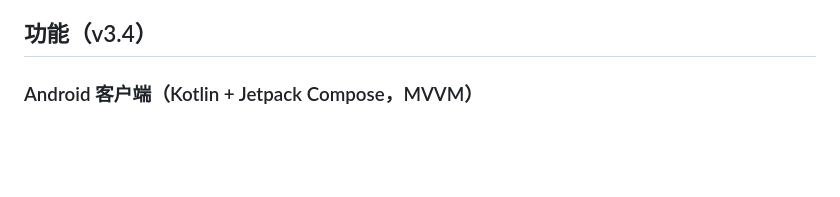
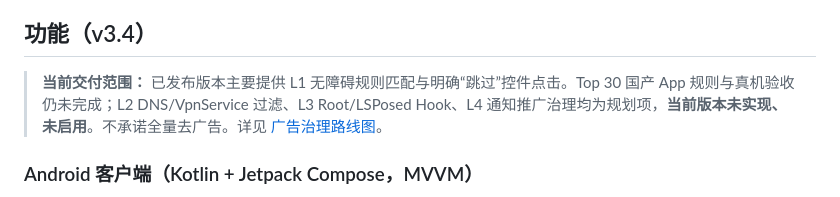
Before and after one commit to LiYihai1121/ui-app, a Markdown page: README.md, the part around the change. Rendered like a GitHub page; blank space fills up the shorter version.

Commit message:
docs: clarify shipped and planned ad filtering scope

```diff
--- a/README.md
+++ b/README.md
@@ -20,6 +20,8 @@
 - [许可证](#许可证)
 
 ## 功能（v3.4）
+
+> **当前交付范围：** 已发布版本主要提供 L1 无障碍规则匹配与明确“跳过”控件点击。Top 30 国产 App 规则与真机验收仍未完成；L2 DNS/VpnService 过滤、L3 Root/LSPosed Hook、L4 通知推广治理均为规划项，**当前版本未实现、未启用**。不承诺全量去广告。详见 [广告治理路线图](docs/planning/ROADMAP-ADS.md)。
 
 ### Android 客户端（Kotlin + Jetpack Compose，MVVM）
 
```
